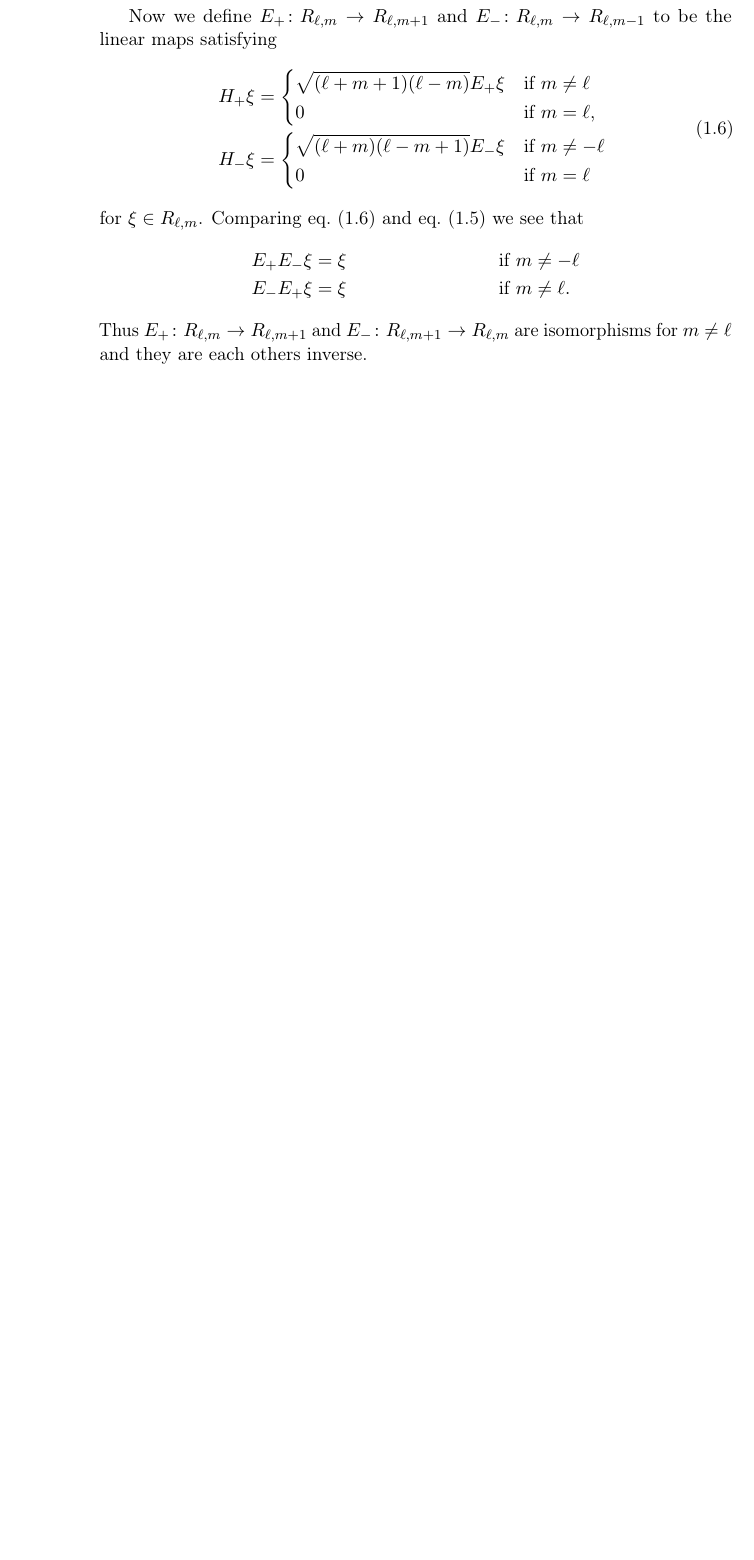
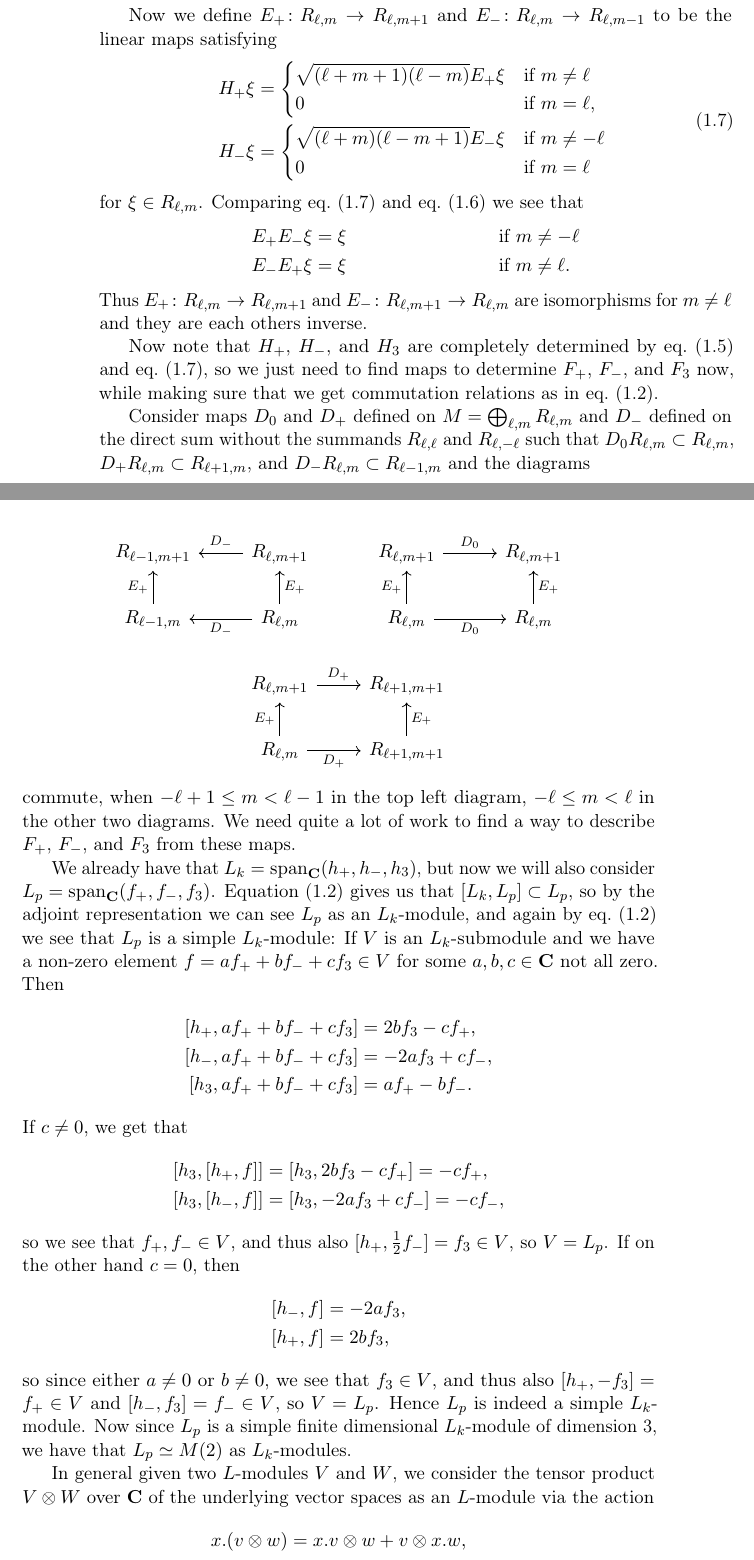
Before and after one commit to Danielkonge/Bachelor, a LaTeX document (main.tex, which reads sections/sec1-1.tex): part of page 10 of 17 before the commit and two parts of pages 10 and 11 of 19 after it, the two joined at a grey line, cut so that both start at the same text, the shorter picture padded with empty space. Compiled offline with pdfLaTeX.

Commit message:
Continued in chapter 1, began finding D_0,D_+,D_-

```diff
--- a/sections/sec1-1.tex
+++ b/sections/sec1-1.tex
@@ -153,3 +153,38 @@ for $\xi\in R_{\ell,m}$. Comparing \cref{eq:E+andE-} and \cref{eq:H+H-} we see t
 \end{align*}
 Thus $E_+\colon R_{\ell,m}\to R_{\ell,m+1}$ and $E_-\colon R_{\ell,m+1}\to R_{\ell,m}$ are isomorphisms for $m\neq\ell$ and they are each others inverse.
 
+Now note that $H_+$, $H_-$, and $H_3$ are completely determined by \cref{eq:H3eigen} and \cref{eq:E+andE-}, so we just need to find maps to determine $F_+$, $F_-$, and $F_3$ now, while making sure that we get commutation relations as in \cref{eq:lierels}.
+
+Consider maps $D_0$ and $D_+$ defined on $M=\bigoplus_{\ell,m} R_{\ell,m}$ and $D_-$ defined on the direct sum without the summands $R_{\ell,\ell}$ and $R_{\ell,-\ell}$ such that $D_0 R_{\ell,m}\subset R_{\ell,m}$, $D_+ R_{\ell,m} \subset R_{\ell+1,m}$, and $D_- R_{\ell,m} \subset R_{\ell-1,m}$ and the diagrams
+\begin{center}
+  \begin{tikzcd}
+    R_{\ell-1,m+1} & R_{\ell,m+1} \ar[l,"D_-",swap] & R_{\ell,m+1} \ar[r,"D_0"] & R_{\ell,m+1}  \\
+    R_{\ell-1,m} \ar[u,"E_+"] & R_{\ell,m} \ar[l,"D_-"] \ar[u,"E_+",swap] & R_{\ell,m} \ar[r,"D_0",swap] \ar[u,"E_+"] & R_{\ell,m} \ar[u,"E_+",swap] \\
+    & R_{\ell,m+1} \ar[r,"D_+"] & R_{\ell+1,m+1} \\
+    & R_{\ell,m} \ar[u,"E_+"] \ar[r,"D_+",swap] & R_{\ell+1,m+1} \ar[u,"E_+",swap]
+  \end{tikzcd}
+\end{center}
+commute, when $-\ell+1\leq m < \ell-1$ in the top left diagram, $-\ell\leq m<\ell$ in the other two diagrams. We need quite a lot of work to find a way to describe $F_+$, $F_-$, and $F_3$ from these maps.
+
+We already have that $L_k=\Span_\C(h_+,h_-,h_3)$, but now we will also consider $L_p=\Span_\C(f_+,f_-,f_3)$. \Cref{eq:lierels} gives us that $[L_k,L_p]\subset L_p$, so by the adjoint representation we can see $L_p$ as an $L_k$-module, and again by \cref{eq:lierels} we see that $L_p$ is a simple $L_k$-module: If $V$ is an $L_k$-submodule and we have a non-zero element $f=af_++bf_-+cf_3\in V$ for some $a,b,c\in\C$ not all zero. Then
+\begin{align*}
+  [h_+,af_++bf_-+cf_3] &= 2bf_3-cf_+, \\
+  [h_-,af_++bf_-+cf_3] &= -2af_3+cf_-, \\
+  [h_3,af_++bf_-+cf_3] &= af_+-bf_-.
+\end{align*}
+If $c\neq0$, we get that
+\begin{align*}
+  [h_3,[h_+,f]] &= [h_3,2bf_3-cf_+] = -cf_+, \\
+  [h_3,[h_-,f]] &= [h_3,-2af_3+cf_-] = -cf_-,
+\end{align*}
+so we see that $f_+,f_-\in V$, and thus also $[h_+,\tfrac{1}{2}f_-]=f_3\in V$, so $V=L_p$. If on the other hand $c=0$, then
+\begin{align*}
+  [h_-,f] &= -2af_3, \\
+  [h_+,f] &= 2bf_3,
+\end{align*}
+so since either $a\neq 0$ or $b\neq 0$, we see that $f_3\in V$, and thus also $[h_+,-f_3]=f_+\in V$ and $[h_-,f_3]=f_-\in V$, so $V=L_p$. Hence $L_p$ is indeed a simple $L_k$-module. Now since $L_p$ is a simple finite dimensional $L_k$-module of dimension 3, we have that $L_p\simeq M(2)$ as $L_k$-modules.
+
+In general given two $L$-modules $V$ and $W$, we consider the tensor product $V\otimes W$ over $\C$ of the underlying vector spaces as an $L$-module via the action
+\begin{align*}
+  x.(v\otimes w) &= x.v\otimes w + v\otimes x.w,
+\end{align*}
@@ -155,0 +195,3 @@ Thus $E_+\colon R_{\ell,m}\to R_{\ell,m+1}$ and $E_-\colon R_{\ell,m+1}\to R_{\e
+  \psi \colon L_p\otimes M &\to M \\
+  x\otimes v &\mapsto x.v
+\end{align*}
```
Also changed, not shown: main.pdf, sections/sec1-1.tex (31 more changed lines), 10 other files.
